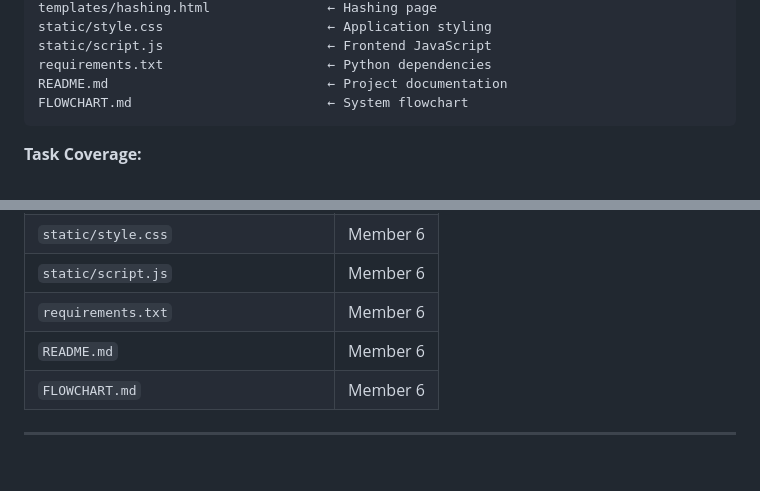
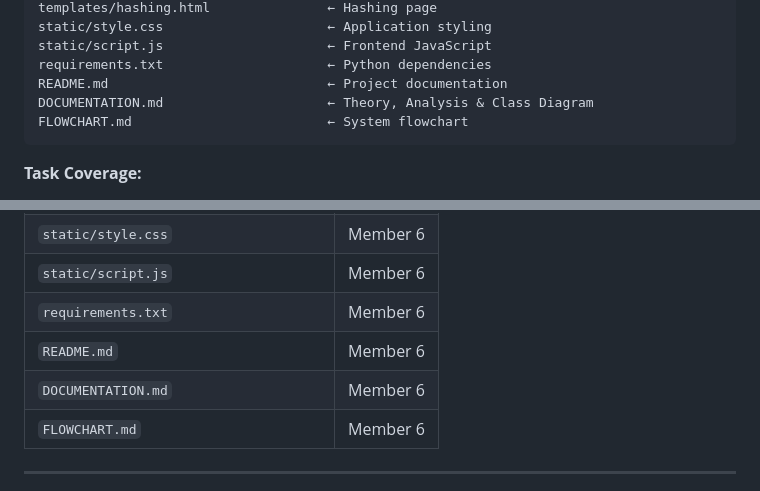
Before and after one commit to omarkapil/crypto_app, a Markdown page: TEAM_RESPONSIBILITIES.md, 2 parts joined by grey strips. Drawn GitHub-style; blank space fills up the shorter version.

````diff
--- a/TEAM_RESPONSIBILITIES.md
+++ b/TEAM_RESPONSIBILITIES.md
@@ -207,6 +207,7 @@ static/style.css                     ← Application styling
 static/script.js                     ← Frontend JavaScript
 requirements.txt                     ← Python dependencies
 README.md                            ← Project documentation
+DOCUMENTATION.md                     ← Theory, Analysis & Class Diagram
 FLOWCHART.md                         ← System flowchart
 ```
 
@@ -255,6 +256,7 @@ FLOWCHART.md                         ← System flowchart
 | `static/script.js` | Member 6 |
 | `requirements.txt` | Member 6 |
 | `README.md` | Member 6 |
+| `DOCUMENTATION.md` | Member 6 |
 | `FLOWCHART.md` | Member 6 |
 
 ---
````
Also changed, not shown: DOCUMENTATION.md (+19 -0 lines).
